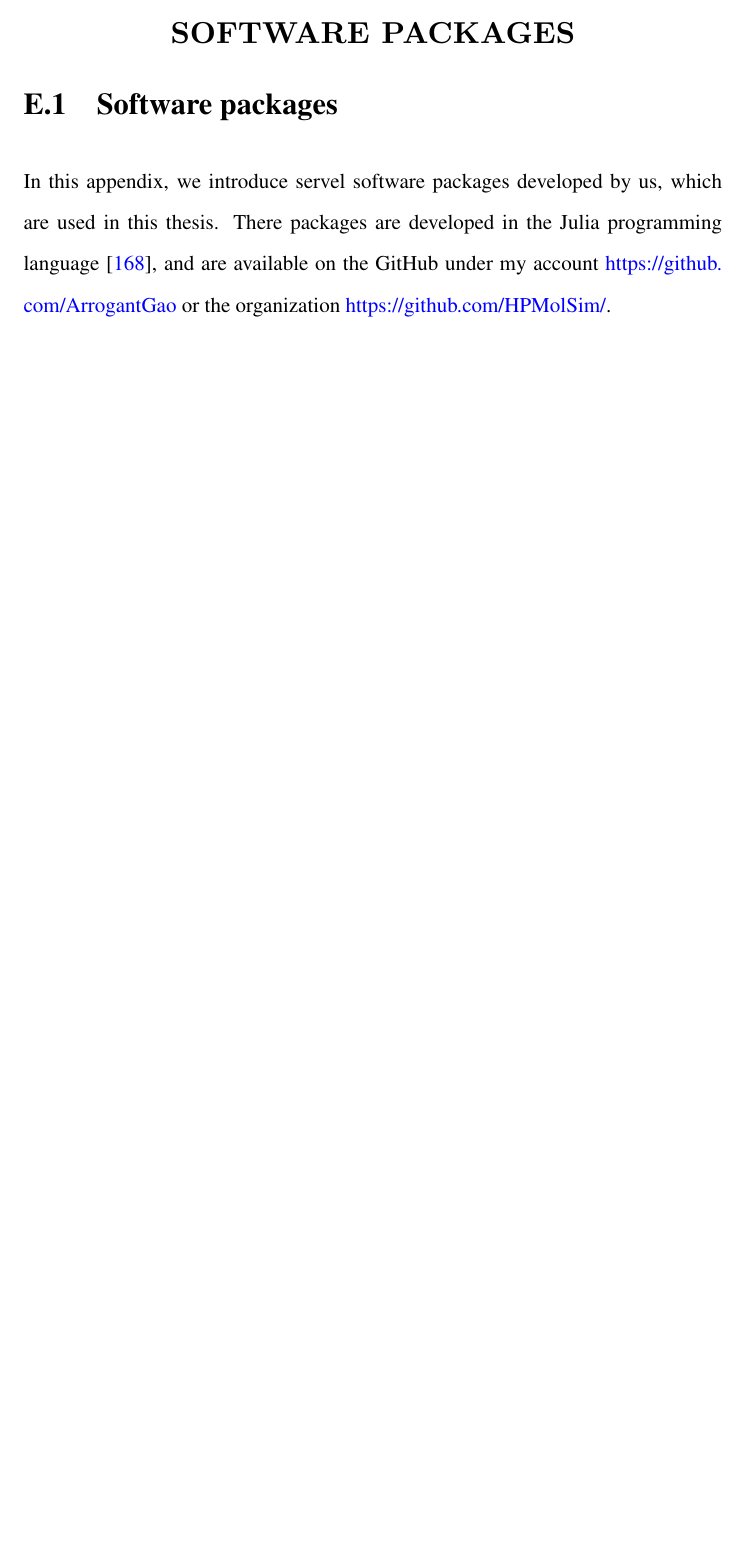
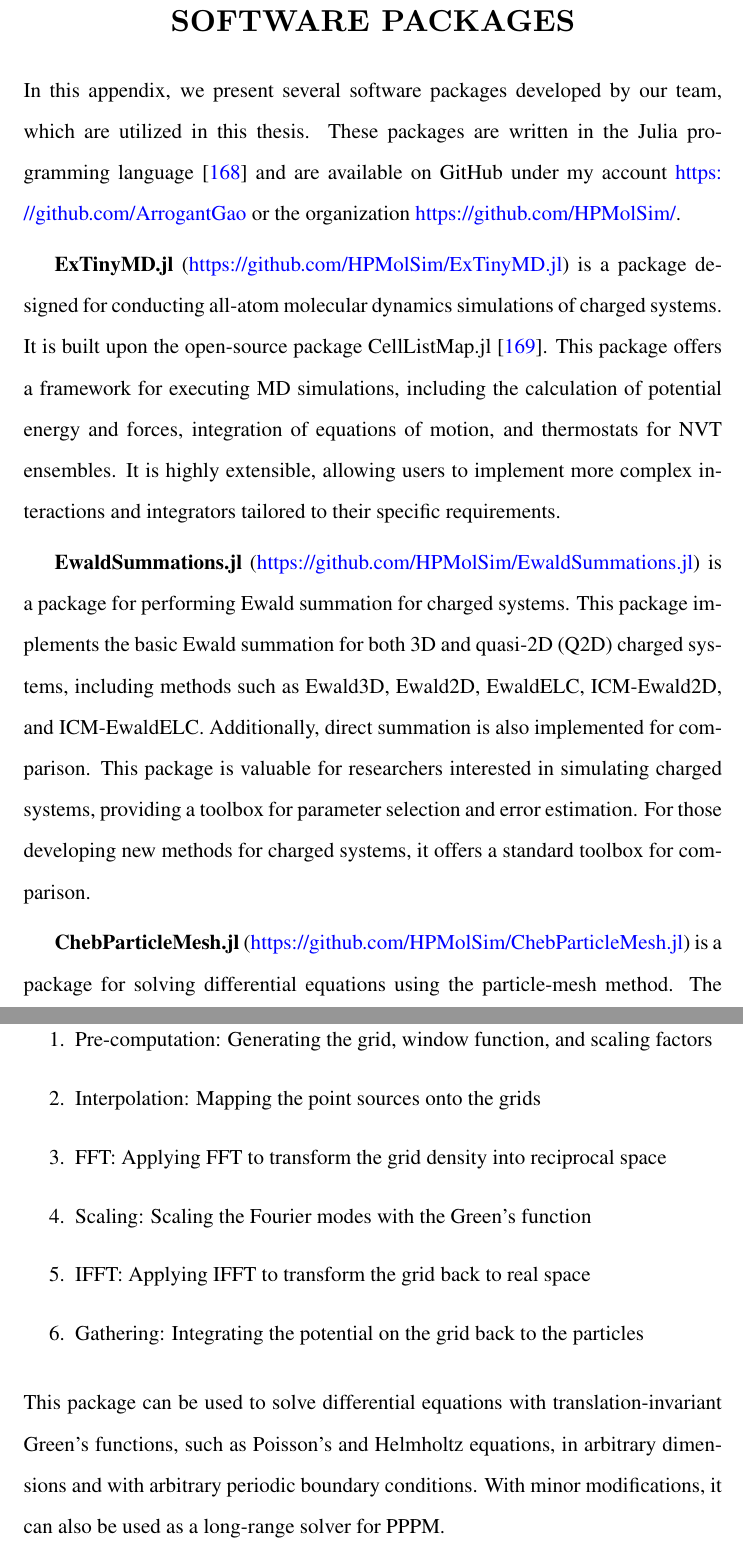
Before and after one commit to ArrogantGao/phd_thesis, a LaTeX thesis (main.tex, which reads appendix/app_softwares.tex): part of page 214 of 214 before the commit and two parts of pages 215 and 216 of 216 after it, the two joined at a grey line, cut so that both start at the same text, the shorter picture padded with empty space. Compiled offline with pdfLaTeX.

Commit message:
update all responses

```diff
--- a/appendix/app_softwares.tex
+++ b/appendix/app_softwares.tex
@@ -1,4 +1,16 @@
-\section{Software packages}
+In this appendix, we present several software packages developed by our team, which are utilized in this thesis. These packages are written in the Julia programming language~\cite{Bezanson_Julia_A_fresh_2017} and are available on GitHub under my account \url{https://github.com/ArrogantGao} or the organization \url{https://github.com/HPMolSim/}.
 
-In this appendix, we introduce servel software packages developed by us, which are used in this thesis.
-There packages are developed in the Julia programming language~\cite{Bezanson_Julia_A_fresh_2017}, and are available on the GitHub under my account \url{https://github.com/ArrogantGao} or the organization \url{https://github.com/HPMolSim/}.
+\textbf{ExTinyMD.jl} (\url{https://github.com/HPMolSim/ExTinyMD.jl}) is a package designed for conducting all-atom molecular dynamics simulations of charged systems. It is built upon the open-source package CellListMap.jl~\cite{MARTINEZ2022108452}. This package offers a framework for executing MD simulations, including the calculation of potential energy and forces, integration of equations of motion, and thermostats for NVT ensembles. It is highly extensible, allowing users to implement more complex interactions and integrators tailored to their specific requirements.
+
+\textbf{EwaldSummations.jl} (\url{https://github.com/HPMolSim/EwaldSummations.jl}) is a package for performing Ewald summation for charged systems. This package implements the basic Ewald summation for both 3D and quasi-2D (Q2D) charged systems, including methods such as Ewald3D, Ewald2D, EwaldELC, ICM-Ewald2D, and ICM-EwaldELC. Additionally, direct summation is also implemented for comparison. This package is valuable for researchers interested in simulating charged systems, providing a toolbox for parameter selection and error estimation. For those developing new methods for charged systems, it offers a standard toolbox for comparison.
+
+\textbf{ChebParticleMesh.jl} (\url{https://github.com/HPMolSim/ChebParticleMesh.jl}) is a package for solving differential equations using the particle-mesh method. The Particle-Mesh process in this package is divided into six distinct steps:
+\begin{enumerate}
+    \item Pre-computation: Generating the grid, window function, and scaling factors
+    \item Interpolation: Mapping the point sources onto the grids
+    \item FFT: Applying FFT to transform the grid density into reciprocal space
+    \item Scaling: Scaling the Fourier modes with the Green's function
+    \item IFFT: Applying IFFT to transform the grid back to real space
+    \item Gathering: Integrating the potential on the grid back to the particles
+\end{enumerate}
+This package can be used to solve differential equations with translation-invariant Green's functions, such as Poisson's and Helmholtz equations, in arbitrary dimensions and with arbitrary periodic boundary conditions. With minor modifications, it can also be used as a long-range solver for PPPM.
```
Also changed, not shown: chapters/chp_preliminaries.tex (+1 -1 lines), chapters/chp_soewald2d.tex (+3 -0 lines), references.bib (+10 -0 lines), revision/main.tex (+13 -1 lines).
